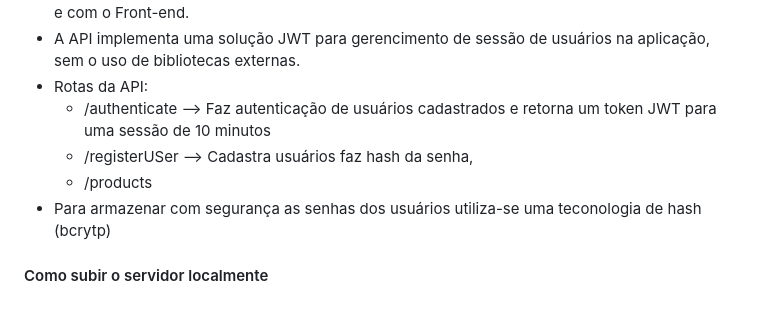
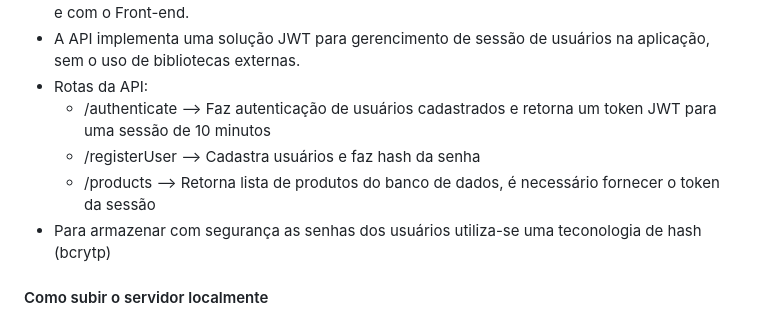
Before and after one commit to jovsky/Prova-Hope, a Markdown page: README.md, the part around the change. GitHub-like rendering.

```diff
--- a/README.md
+++ b/README.md
@@ -11,8 +11,8 @@ ________________________
 - A API implementa uma solução JWT para gerencimento de sessão de usuários na aplicação, sem o uso de bibliotecas externas.
 - Rotas da API:
   - /authenticate --> Faz autenticação de usuários cadastrados e retorna um token JWT para uma sessão de 10 minutos
-  - /registerUSer --> Cadastra usuários faz hash da senha,
-  - /products
+  - /registerUser --> Cadastra usuários e faz hash da senha
+  - /products --> Retorna lista de produtos do banco de dados, é necessário fornecer o token da sessão
 - Para armazenar com segurança as senhas dos usuários utiliza-se uma teconologia de hash (bcrytp)
 
 #### Como subir o servidor localmente
```
